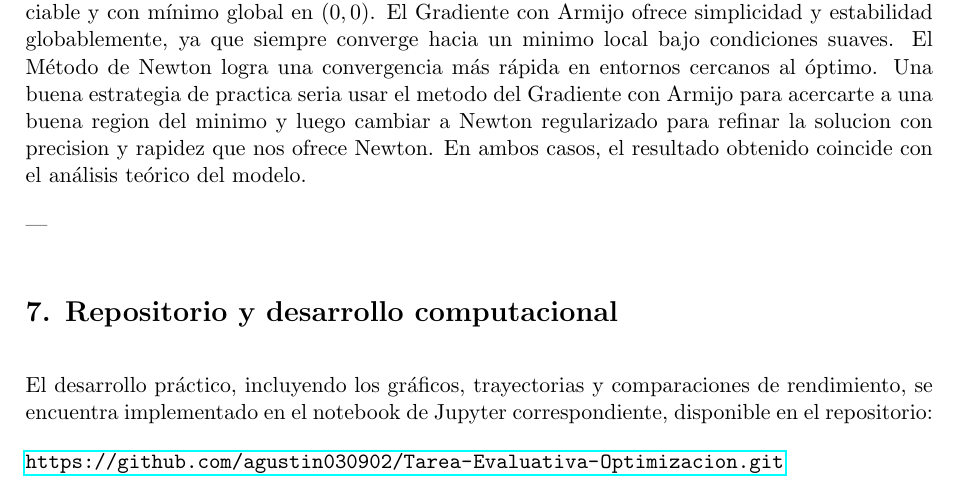
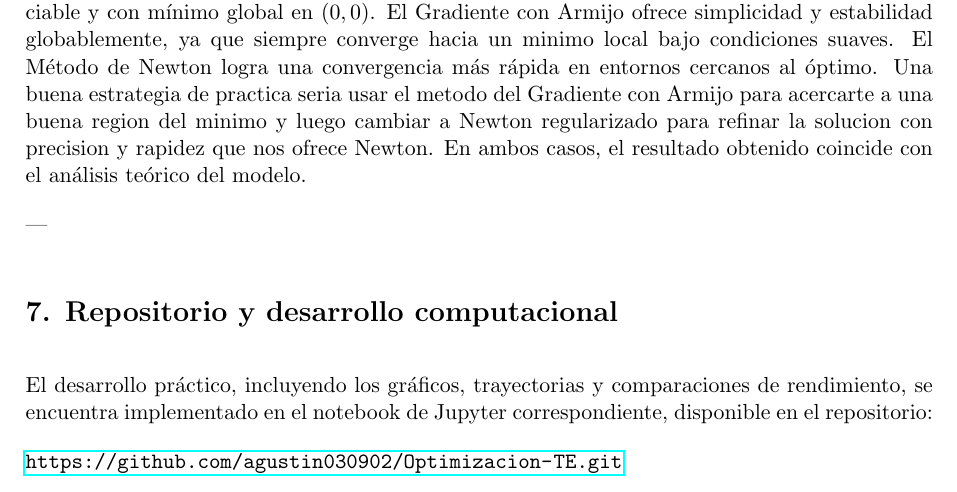
Before and after one commit to agustin030902/Optimizacion-TE, a LaTeX problem sheet (tarea_MO.tex): part of page 3 of 3, cut so that both start at the same text. Compiled offline with pdfLaTeX.

Commit message:
update document

```diff
--- a/tarea_MO.tex
+++ b/tarea_MO.tex
@@ -130,6 +130,6 @@ En ambos casos, el resultado obtenido coincide con el análisis teórico del mod
 
 El desarrollo práctico, incluyendo los gráficos, trayectorias y comparaciones de rendimiento, se encuentra implementado en el notebook de Jupyter correspondiente, disponible en el repositorio:
 
-\textbf{\url{https://github.com/agustin030902/Tarea-Evaluativa-Optimizacion.git}}
+\textbf{\url{https://github.com/agustin030902/Optimizacion-TE.git}}
 
 \end{document}
```
